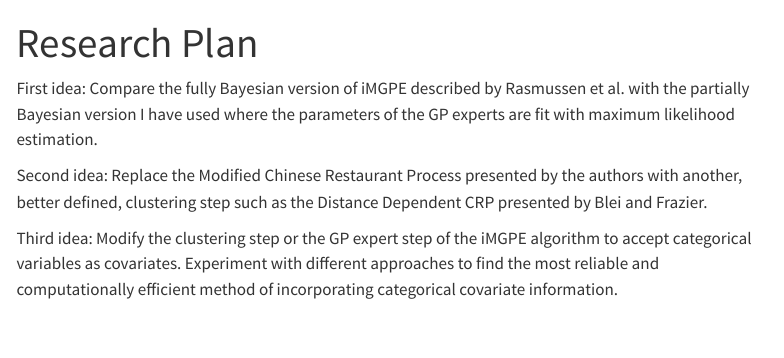
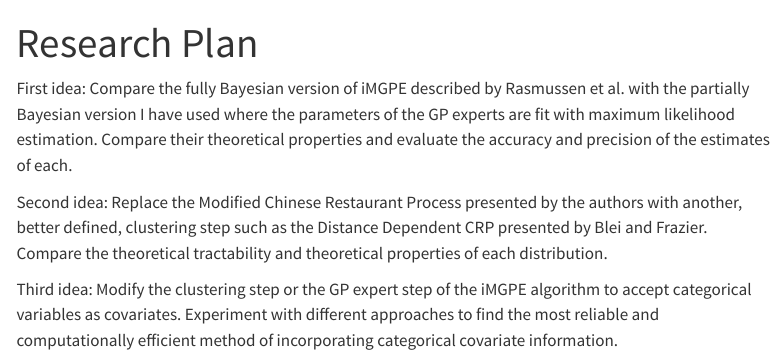
Before and after one commit to ajphillips500/wepp_website, a Quarto document (plan.qmd): the page in a window 1100 px wide, from its top. Rendered offline with R 4.5, knitr and Pandoc in place of Quarto, with nearby package versions; menus at the side of the page are left out.

Commit message:
Update plan

```diff
--- a/plan.qmd
+++ b/plan.qmd
@@ -2,8 +2,8 @@
 title: "Research Plan"
 ---
 
-First idea: Compare the fully Bayesian version of iMGPE described by Rasmussen et al. with the partially Bayesian version I have used where the parameters of the GP experts are fit with maximum likelihood estimation.
+First idea: Compare the fully Bayesian version of iMGPE described by Rasmussen et al. with the partially Bayesian version I have used where the parameters of the GP experts are fit with maximum likelihood estimation.  Compare their theoretical properties and evaluate the accuracy and precision of the estimates of each.
 
-Second idea: Replace the Modified Chinese Restaurant Process presented by the authors with another, better defined, clustering step such as the Distance Dependent CRP presented by Blei and Frazier.
+Second idea: Replace the Modified Chinese Restaurant Process presented by the authors with another, better defined, clustering step such as the Distance Dependent CRP presented by Blei and Frazier.  Compare the theoretical tractability and theoretical properties of each distribution.
 
 Third idea: Modify the clustering step or the GP expert step of the iMGPE algorithm to accept categorical variables as covariates.  Experiment with different approaches to find the most reliable and computationally efficient method of incorporating categorical covariate information.
```
Also changed, not shown: docs/search.json, 1 other file.
